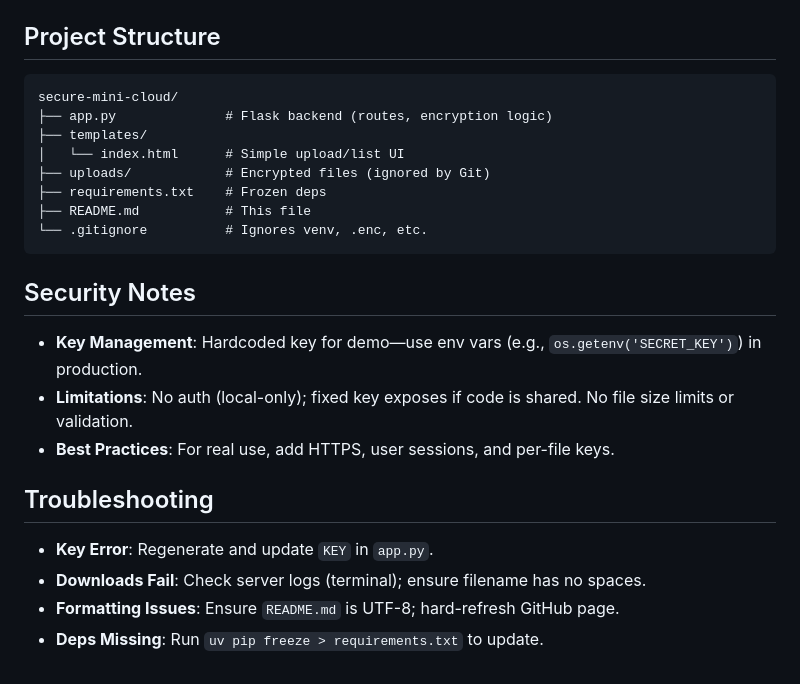
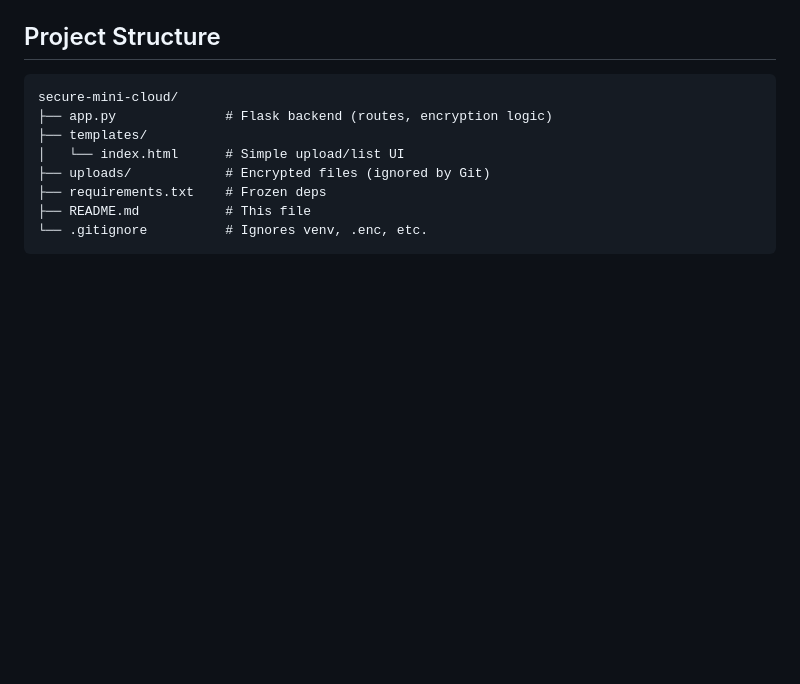
Before and after one commit to Chintiw/secure-mini-cloud, a Markdown page: README.md, the part around the change. Drawn GitHub-style; blank space fills up the shorter version.

````diff
--- a/README.md
+++ b/README.md
@@ -98,14 +98,3 @@ secure-mini-cloud/
 ├── README.md           # This file
 └── .gitignore          # Ignores venv, .enc, etc.
 ```
-
-## Security Notes
-- **Key Management**: Hardcoded key for demo—use env vars (e.g., `os.getenv('SECRET_KEY')`) in production.
-- **Limitations**: No auth (local-only); fixed key exposes if code is shared. No file size limits or validation.
-- **Best Practices**: For real use, add HTTPS, user sessions, and per-file keys.
-
-## Troubleshooting
-- **Key Error**: Regenerate and update `KEY` in `app.py`.
-- **Downloads Fail**: Check server logs (terminal); ensure filename has no spaces.
-- **Formatting Issues**: Ensure `README.md` is UTF-8; hard-refresh GitHub page.
-- **Deps Missing**: Run `uv pip freeze > requirements.txt` to update.
````
